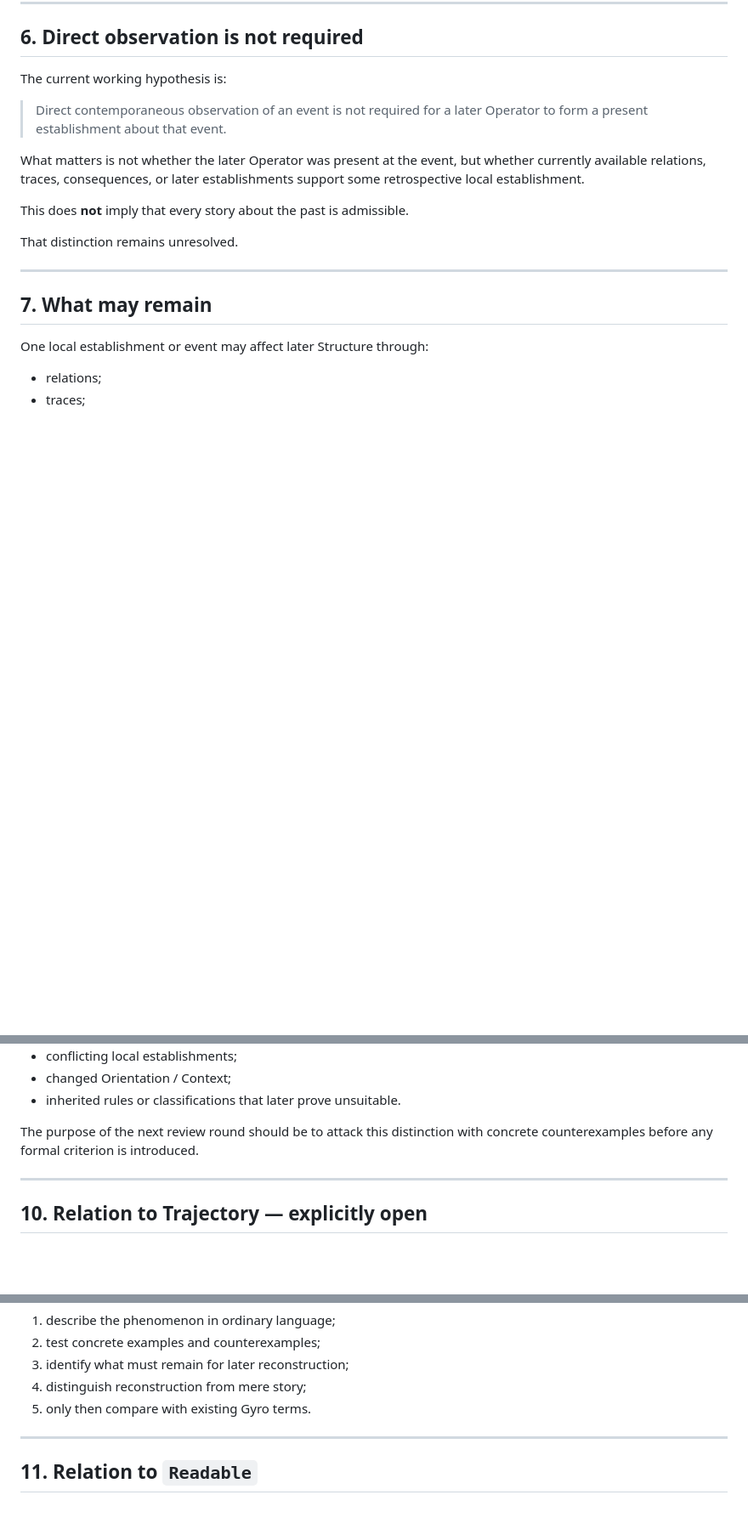
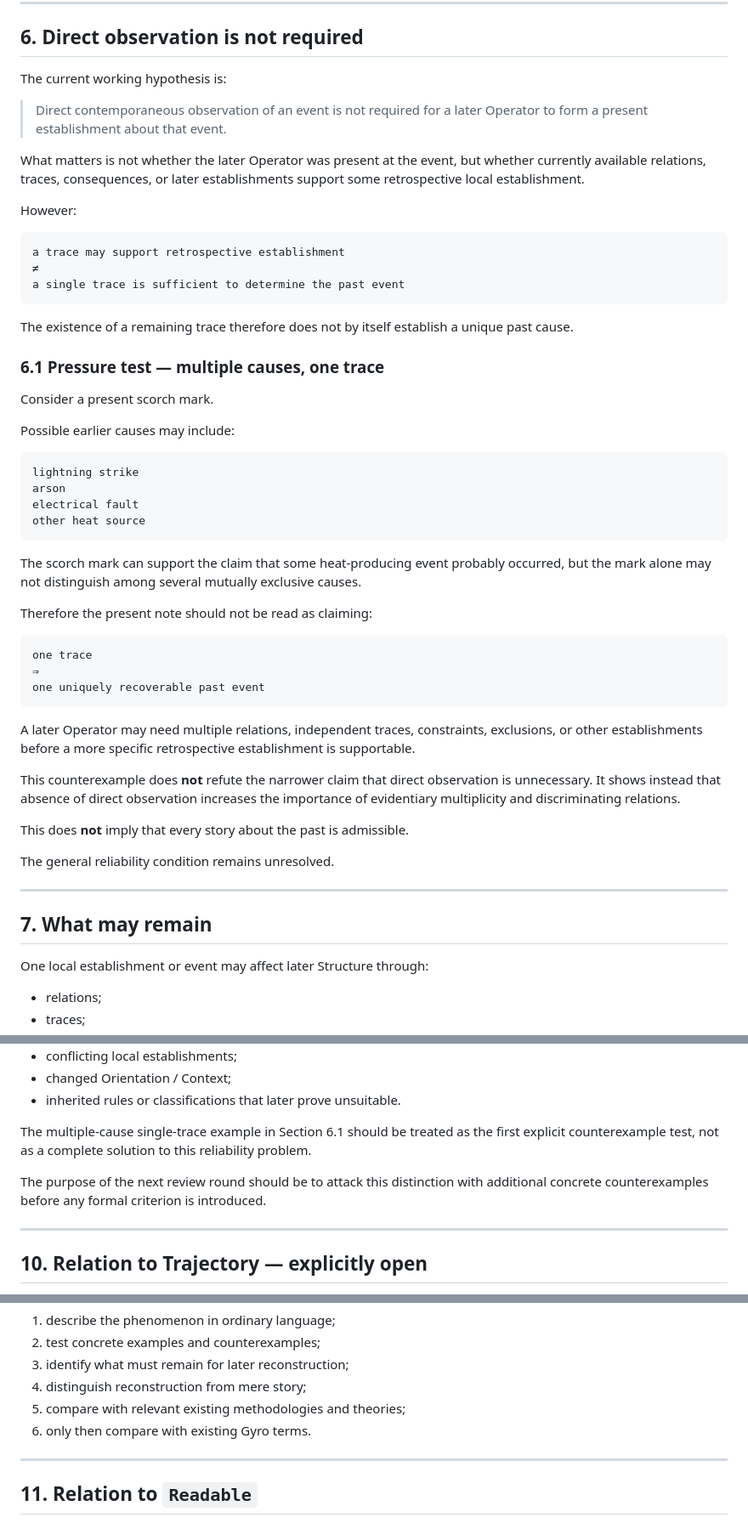
Before and after one commit to gitGyro-Dev/gyrologic, a Markdown page: ideas/retrospective_establishment_v0.md, 3 parts joined by grey strips. Shown at 85% size. Drawn GitHub-style; blank space fills up the shorter version.

````diff
--- a/ideas/retrospective_establishment_v0.md
+++ b/ideas/retrospective_establishment_v0.md
@@ -134,9 +147,46 @@ The current working hypothesis is:
 
 What matters is not whether the later Operator was present at the event, but whether currently available relations, traces, consequences, or later establishments support some retrospective local establishment.
 
+However:
+
+```text
+a trace may support retrospective establishment
+≠
+a single trace is sufficient to determine the past event
+```
+
+The existence of a remaining trace therefore does not by itself establish a unique past cause.
+
+### 6.1 Pressure test — multiple causes, one trace
+
+Consider a present scorch mark.
+
+Possible earlier causes may include:
+
+```text
+lightning strike
+arson
+electrical fault
+other heat source
+```
+
+The scorch mark can support the claim that some heat-producing event probably occurred, but the mark alone may not distinguish among several mutually exclusive causes.
+
+Therefore the present note should not be read as claiming:
+
+```text
+one trace
+⇒
+one uniquely recoverable past event
+```
+
+A later Operator may need multiple relations, independent traces, constraints, exclusions, or other establishments before a more specific retrospective establishment is supportable.
+
+This counterexample does **not** refute the narrower claim that direct observation is unnecessary. It shows instead that absence of direct observation increases the importance of evidentiary multiplicity and discriminating relations.
+
 This does **not** imply that every story about the past is admissible.
 
-That distinction remains unresolved.
+The general reliability condition remains unresolved.
 
 ---
 
@@ -214,7 +264,9 @@ Possible pressure points include:
 - changed Orientation / Context;
 - inherited rules or classifications that later prove unsuitable.
 
-The purpose of the next review round should be to attack this distinction with concrete counterexamples before any formal criterion is introduced.
+The multiple-cause single-trace example in Section 6.1 should be treated as the first explicit counterexample test, not as a complete solution to this reliability problem.
+
+The purpose of the next review round should be to attack this distinction with additional concrete counterexamples before any formal criterion is introduced.
 
 ---
 
@@ -237,7 +289,8 @@ The safer order is:
 2. test concrete examples and counterexamples;
 3. identify what must remain for later reconstruction;
 4. distinguish reconstruction from mere story;
-5. only then compare with existing Gyro terms.
+5. compare with relevant existing methodologies and theories;
+6. only then compare with existing Gyro terms.
 
 ---
 
````
Also changed, not shown: other parts of ideas/retrospective_establishment_v0.md (+43 -10 lines).
